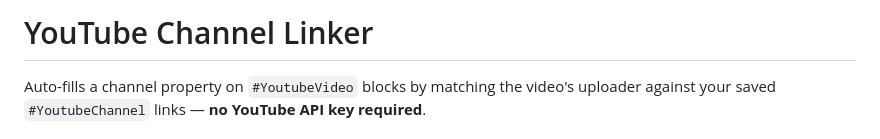
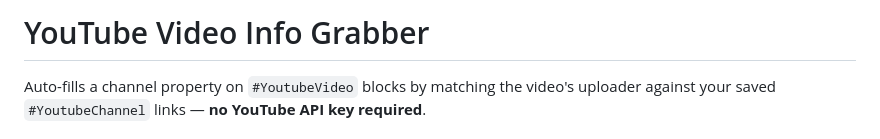
Before and after one commit to TheSnakePolyglot/logseq-youtube-video-info-grabber, a Markdown page: README.md, the part around the change. Rendered like a GitHub page.

Commit message:
forgot to update README

```diff
--- a/README.md
+++ b/README.md
@@ -1,4 +1,4 @@
-# YouTube Channel Linker
+# YouTube Video Info Grabber
 
 Auto-fills a channel property on `#YoutubeVideo` blocks by matching the
 video's uploader against your saved `#YoutubeChannel` links — **no YouTube
```
